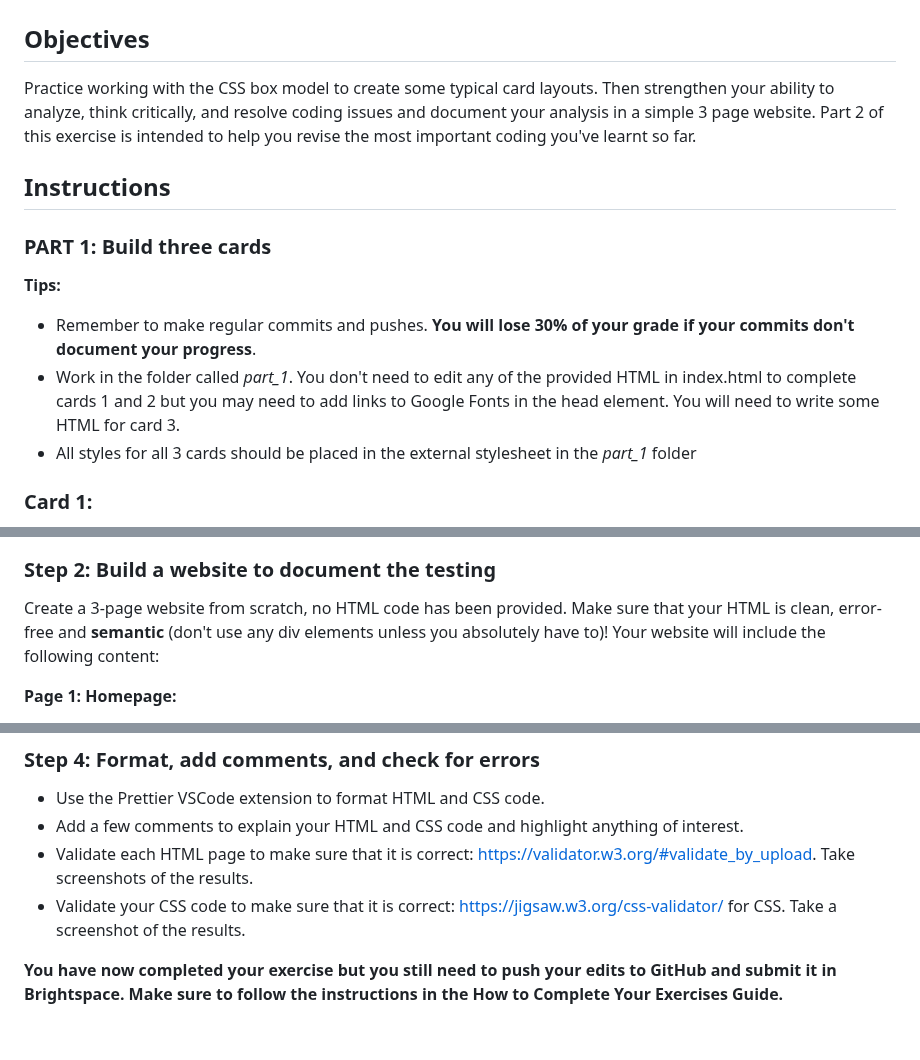
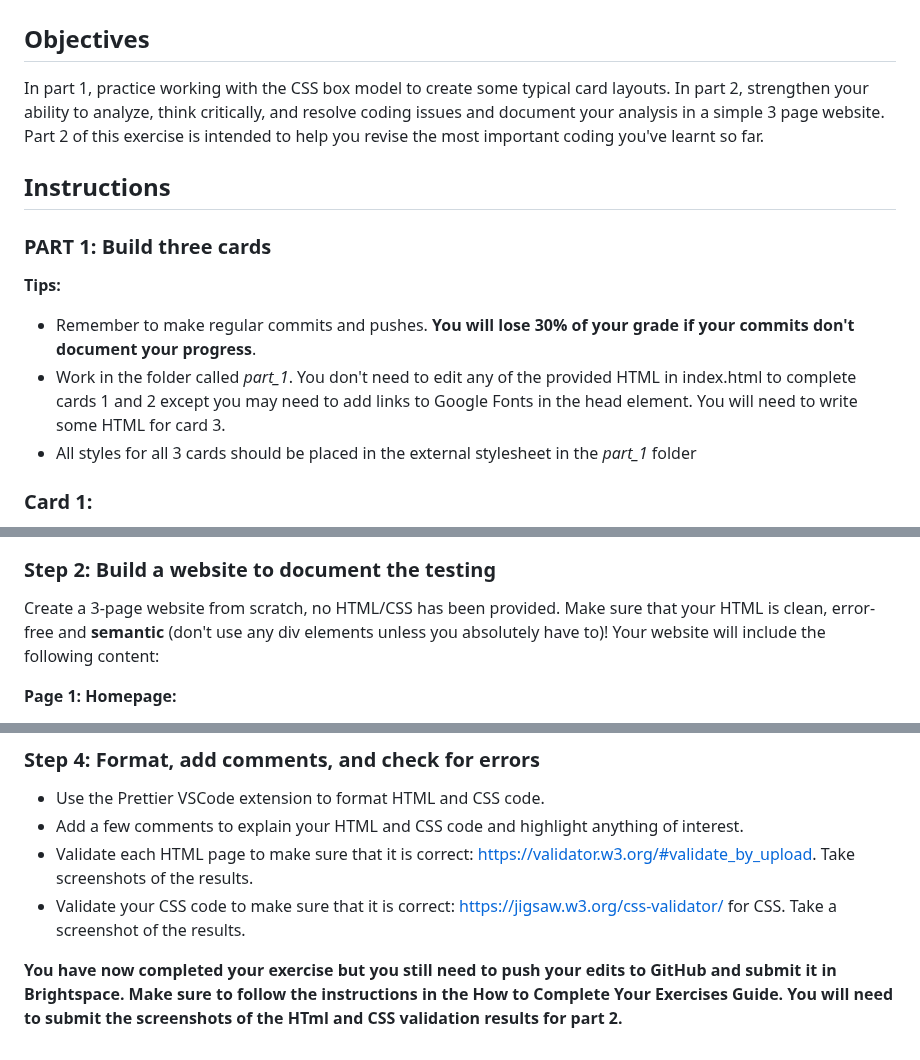
Before and after one commit to nic-dgl103/Exercise-3---CSS-Box-Model-and-Best-Practices, a Markdown page: README.md, 3 parts joined by grey strips. GitHub-like rendering.

Commit message:
Adds submission details

```diff
--- a/README.md
+++ b/README.md
@@ -1,14 +1,14 @@
 # Exercise 3: CSS Box Model and Best Practices
 
 ## Objectives
-Practice working with the CSS box model to create some typical card layouts. Then strengthen your ability to analyze, think critically, and resolve coding issues and document your analysis in a simple 3 page website. Part 2 of this exercise is intended to help you revise the most important coding you've learnt so far.
+In part 1, practice working with the CSS box model to create some typical card layouts. In part 2, strengthen your ability to analyze, think critically, and resolve coding issues and document your analysis in a simple 3 page website. Part 2 of this exercise is intended to help you revise the most important coding you've learnt so far.
 
 ## Instructions
 
 ### PART 1: Build three cards
 **Tips:**
 * Remember to make regular commits and pushes. **You will lose 30% of your grade if your commits don't document your progress**.
-* Work in the folder called *part_1*. You don't need to edit any of the provided HTML in index.html to complete cards 1 and 2 but you may need to add links to Google Fonts in the head element. You will need to write some HTML for card 3.
+* Work in the folder called *part_1*. You don't need to edit any of the provided HTML in index.html to complete cards 1 and 2 except you may need to add links to Google Fonts in the head element. You will need to write some HTML for card 3.
 * All styles for all 3 cards should be placed in the external stylesheet in the *part_1* folder
 ### Card 1:
    1. Clone your remote exercise repository onto your local machine.
@@ -61,7 +61,7 @@ Choose any website you like, and perform the two launch tasks below:
 
 ### Step 2: Build a website to document the testing
 
-Create a 3-page website from scratch, no HTML code has been provided. Make sure that your HTML is clean, error-free and **semantic** (don't use any div elements unless you absolutely have to)! Your website will include the following content:
+Create a 3-page website from scratch, no HTML/CSS has been provided. Make sure that your HTML is clean, error-free and **semantic** (don't use any div elements unless you absolutely have to)! Your website will include the following content:
 
 **Page 1: Homepage:**
 
@@ -136,4 +136,4 @@ At the very least, you must include the following properties in your CSS:
 - Validate each HTML page to make sure that it is correct: https://validator.w3.org/#validate_by_upload. Take screenshots of the results.
 - Validate your CSS code to make sure that it is correct: https://jigsaw.w3.org/css-validator/ for CSS. Take a screenshot of the results.
 
-**You have now completed your exercise but you still need to push your edits to GitHub and submit it in Brightspace. Make sure to follow the instructions in the How to Complete Your Exercises Guide.**
+**You have now completed your exercise but you still need to push your edits to GitHub and submit it in Brightspace. Make sure to follow the instructions in the How to Complete Your Exercises Guide. You will need to submit the screenshots of the HTml and CSS validation results for part 2.**
```
Also changed, not shown: other parts of README.md (+1 -1 lines).
